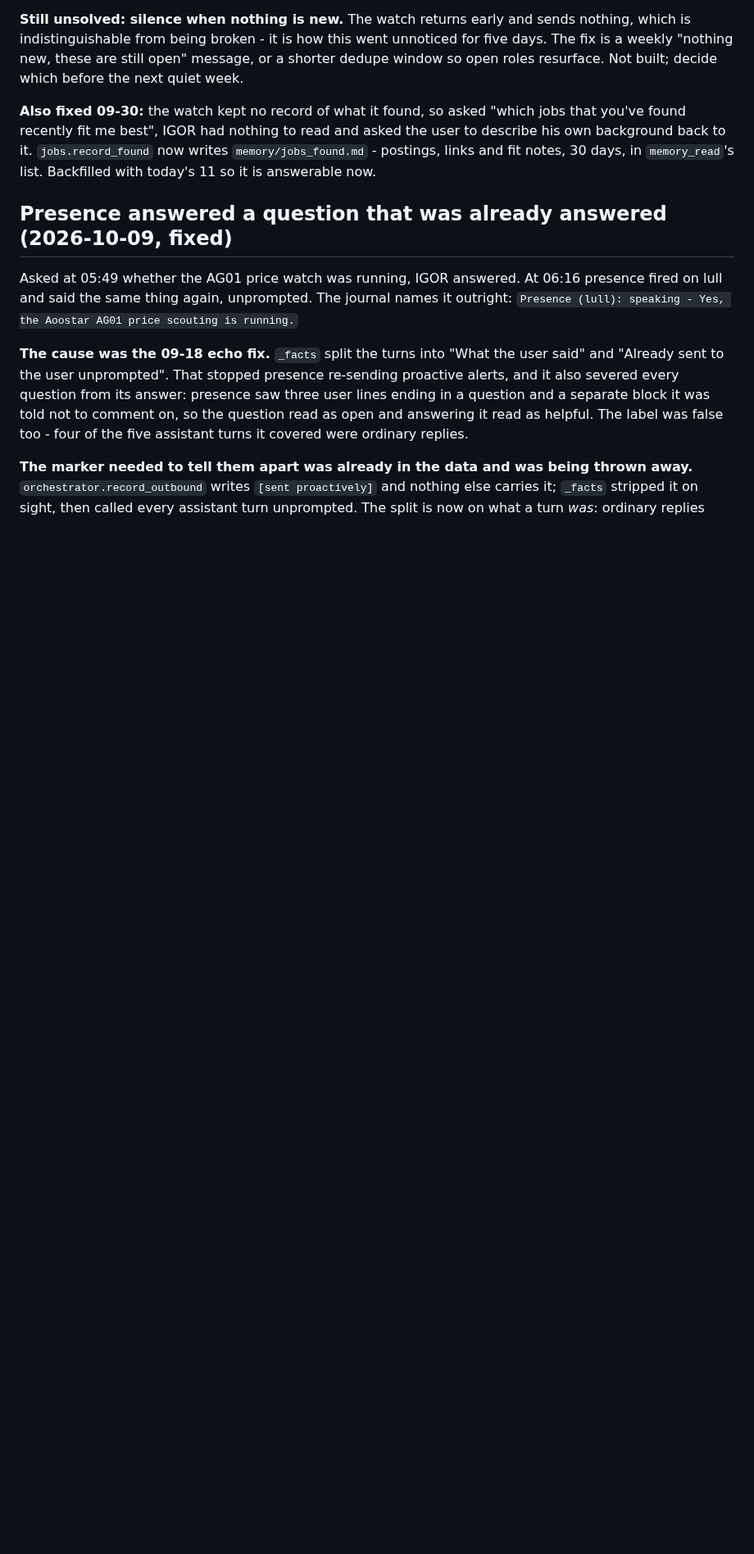
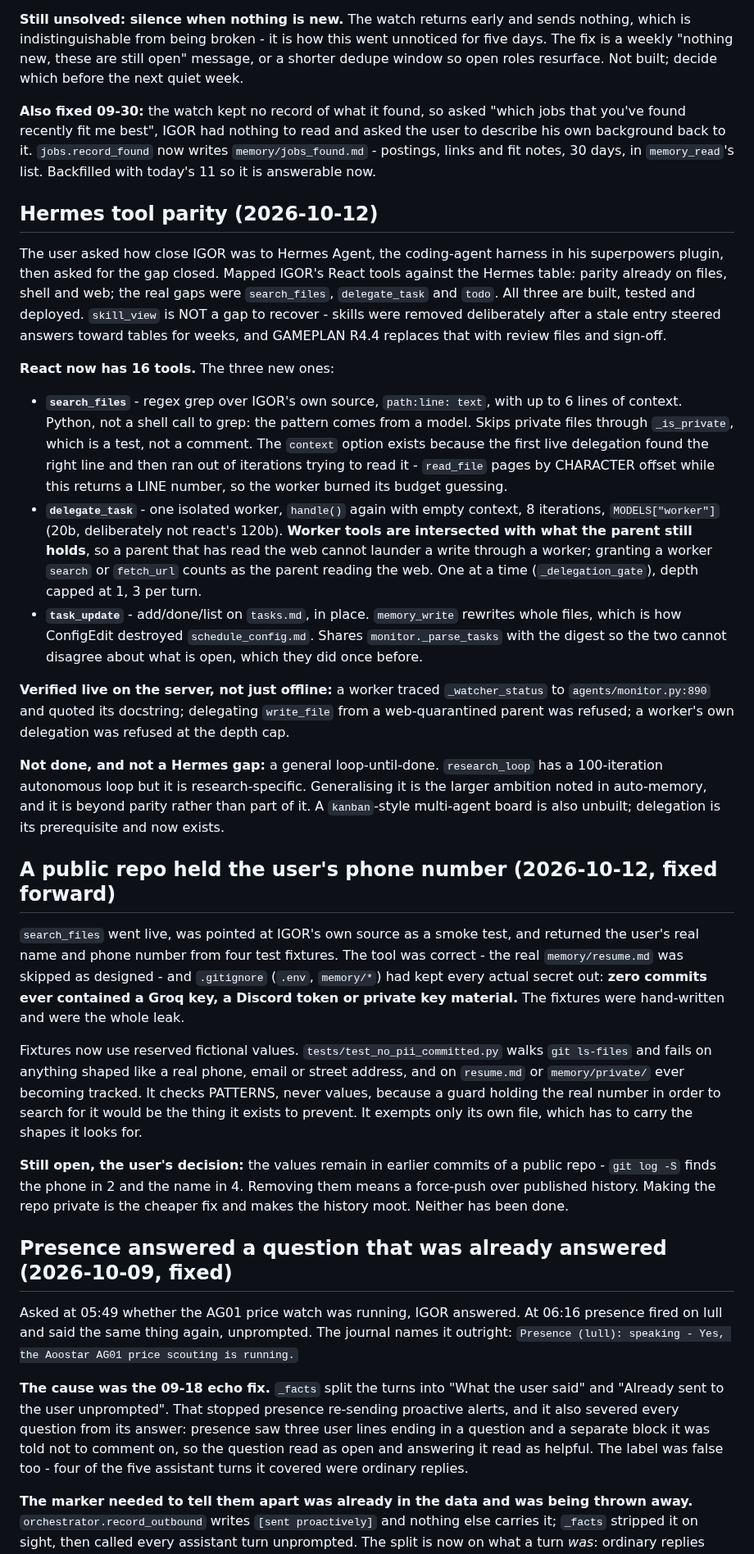
Before and after one commit to neoprimlabs/I.G.O.R., a Markdown page: STATE.md, the part around one of its changes. Shown at 82% size. Rendered like a GitHub page; blank space fills up the shorter version.

Commit message:
STATE: Hermes tool parity, and the public-repo PII finding
Co-Authored-By: Claude Opus 5 (1M context) <noreply@anthropic.com>

```diff
--- a/STATE.md
+++ b/STATE.md
@@ -208,6 +208,67 @@ that you've found recently fit me best", IGOR had nothing to read and asked the
 to describe his own background back to it. `jobs.record_found` now writes
 `memory/jobs_found.md` - postings, links and fit notes, 30 days, in `memory_read`'s
 list. Backfilled with today's 11 so it is answerable now.
+
+## Hermes tool parity (2026-10-12)
+
+The user asked how close IGOR was to Hermes Agent, the coding-agent harness in his
+superpowers plugin, then asked for the gap closed. Mapped IGOR's React tools against
+the Hermes table: parity already on files, shell and web; the real gaps were
+`search_files`, `delegate_task` and `todo`. All three are built, tested and deployed.
+`skill_view` is NOT a gap to recover - skills were removed deliberately after a stale
+entry steered answers toward tables for weeks, and GAMEPLAN R4.4 replaces that with
+review files and sign-off.
+
+**React now has 16 tools.** The three new ones:
+
+- **`search_files`** - regex grep over IGOR's own source, `path:line: text`, with up
+  to 6 lines of context. Python, not a shell call to grep: the pattern comes from a
+  model. Skips private files through `_is_private`, which is a test, not a comment.
+  The `context` option exists because the first live delegation found the right line
+  and then ran out of iterations trying to read it - `read_file` pages by CHARACTER
+  offset while this returns a LINE number, so the worker burned its budget guessing.
+- **`delegate_task`** - one isolated worker, `handle()` again with empty context, 8
+  iterations, `MODELS["worker"]` (20b, deliberately not react's 120b). **Worker tools
+  are intersected with what the parent still holds**, so a parent that has read the
+  web cannot launder a write through a worker; granting a worker `search` or
+  `fetch_url` counts as the parent reading the web. One at a time
+  (`_delegation_gate`), depth capped at 1, 3 per turn.
+- **`task_update`** - add/done/list on `tasks.md`, in place. `memory_write` rewrites
+  whole files, which is how ConfigEdit destroyed `schedule_config.md`. Shares
+  `monitor._parse_tasks` with the digest so the two cannot disagree about what is
+  open, which they did once before.
+
+**Verified live on the server, not just offline:** a worker traced `_watcher_status`
+to `agents/monitor.py:890` and quoted its docstring; delegating `write_file` from a
+web-quarantined parent was refused; a worker's own delegation was refused at the
+depth cap.
+
+**Not done, and not a Hermes gap:** a general loop-until-done. `research_loop` has a
+100-iteration autonomous loop but it is research-specific. Generalising it is the
+larger ambition noted in auto-memory, and it is beyond parity rather than part of it.
+A `kanban`-style multi-agent board is also unbuilt; delegation is its prerequisite
+and now exists.
+
+## A public repo held the user's phone number (2026-10-12, fixed forward)
+
+`search_files` went live, was pointed at IGOR's own source as a smoke test, and
+returned the user's real name and phone number from four test fixtures. The tool was
+correct - the real `memory/resume.md` was skipped as designed - and `.gitignore`
+(`.env`, `memory/*`) had kept every actual secret out: **zero commits ever contained
+a Groq key, a Discord token or private key material.** The fixtures were hand-written
+and were the whole leak.
+
+Fixtures now use reserved fictional values. `tests/test_no_pii_committed.py` walks
+`git ls-files` and fails on anything shaped like a real phone, email or street
+address, and on `resume.md` or `memory/private/` ever becoming tracked. It checks
+PATTERNS, never values, because a guard holding the real number in order to search
+for it would be the thing it exists to prevent. It exempts only its own file, which
+has to carry the shapes it looks for.
+
+**Still open, the user's decision:** the values remain in earlier commits of a public
+repo - `git log -S` finds the phone in 2 and the name in 4. Removing them means a
+force-push over published history. Making the repo private is the cheaper fix and
+makes the history moot. Neither has been done.
 
 ## Presence answered a question that was already answered (2026-10-09, fixed)
 
```
Also changed, not shown: other parts of STATE.md (+9 -1 lines).
